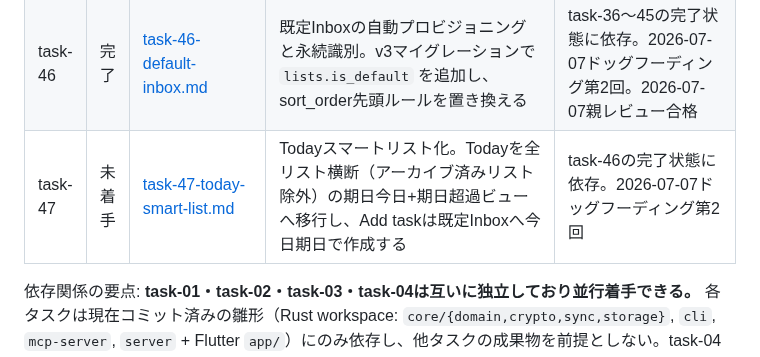
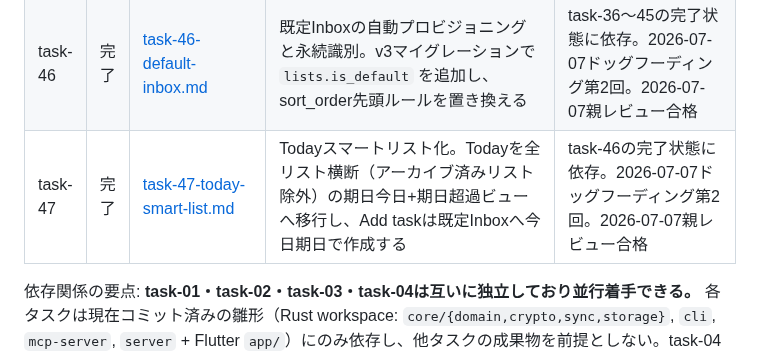
Before and after one commit to ouvill/todori, a Markdown page: docs/tasks/README.md, the part around the change. Drawn GitHub-style.

Commit message:
docs(tasks): task-47完了とドッグフーディング第2回全件消化をBACKLOGへ反映

```diff
--- a/docs/tasks/README.md
+++ b/docs/tasks/README.md
@@ -64,7 +64,7 @@
 | task-44 | 完了 | [task-44-checkbox-toggle-consistency.md](./task-44-checkbox-toggle-consistency.md) | チェックボックスを一覧・ネスト行・詳細画面Subtasks・アーカイブ済みリスト内で常時トグル化し、Undoスナックバーを4秒自動消滅へ揃える | task-43の完了状態に依存。2026-07-07ドッグフーディング第2回。2026-07-07親レビュー合格 |
 | task-45 | 完了 | [task-45-tree-guides-and-detail.md](./task-45-tree-guides-and-detail.md) | 階層ガイドのL字/T字描画、詳細画面Subtasksの子孫ツリー表示、タイトル/ノート編集開始時のがたつき解消を行う | task-43の完了状態に依存。2026-07-07ドッグフーディング第2回。2026-07-07親レビュー合格 |
 | task-46 | 完了 | [task-46-default-inbox.md](./task-46-default-inbox.md) | 既定Inboxの自動プロビジョニングと永続識別。v3マイグレーションで `lists.is_default` を追加し、sort_order先頭ルールを置き換える | task-36〜45の完了状態に依存。2026-07-07ドッグフーディング第2回。2026-07-07親レビュー合格 |
-| task-47 | 未着手 | [task-47-today-smart-list.md](./task-47-today-smart-list.md) | Todayスマートリスト化。Todayを全リスト横断（アーカイブ済みリスト除外）の期日今日+期日超過ビューへ移行し、Add taskは既定Inboxへ今日期日で作成する | task-46の完了状態に依存。2026-07-07ドッグフーディング第2回 |
+| task-47 | 完了 | [task-47-today-smart-list.md](./task-47-today-smart-list.md) | Todayスマートリスト化。Todayを全リスト横断（アーカイブ済みリスト除外）の期日今日+期日超過ビューへ移行し、Add taskは既定Inboxへ今日期日で作成する | task-46の完了状態に依存。2026-07-07ドッグフーディング第2回。2026-07-07親レビュー合格 |
 
 依存関係の要点: **task-01・task-02・task-03・task-04は互いに独立しており並行着手できる。** 各タスクは現在コミット済みの雛形（Rust workspace: `core/{domain,crypto,sync,storage}`, `cli`, `mcp-server`, `server` + Flutter `app/`）にのみ依存し、他タスクの成果物を前提としない。task-04（計画書）は内容としてtask-01〜03のPoC結果を参照する記述を含むが、計画書自体の執筆はPoCの完了を待たずに着手してよい（未完了の場合は「前提: task-0Xの結果待ち」と明記すること）。
 
```
Also changed, not shown: docs/tasks/BACKLOG.md (+4 -3 lines).
